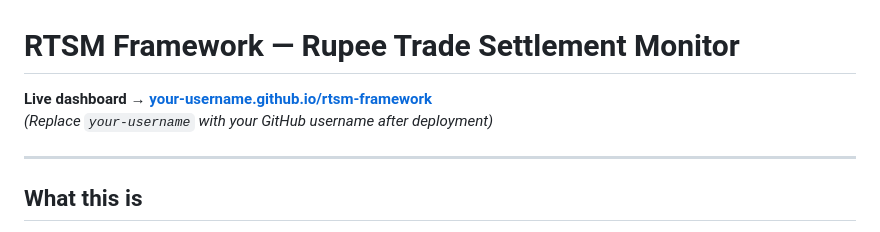
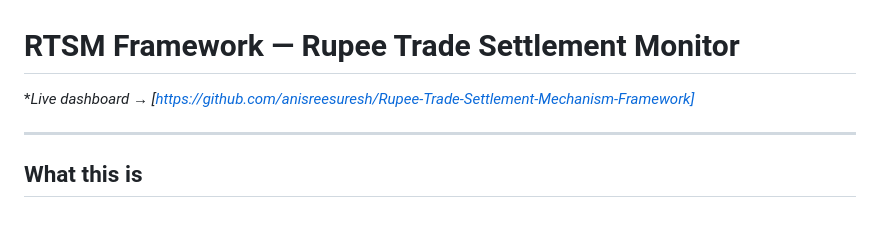
Before and after one commit to anisreesuresh/Rupee-Trade-Settlement-Mechanism-Framework, a Markdown page: README.md, the part around the change. Drawn GitHub-style.

```diff
--- a/README.md
+++ b/README.md
@@ -1,7 +1,6 @@
 # RTSM Framework — Rupee Trade Settlement Monitor
 
-**Live dashboard → [your-username.github.io/rtsm-framework](https://your-username.github.io/rtsm-framework)**
-*(Replace `your-username` with your GitHub username after deployment)*
+**Live dashboard → [https://github.com/anisreesuresh/Rupee-Trade-Settlement-Mechanism-Framework]*
 
 ---
 
```
